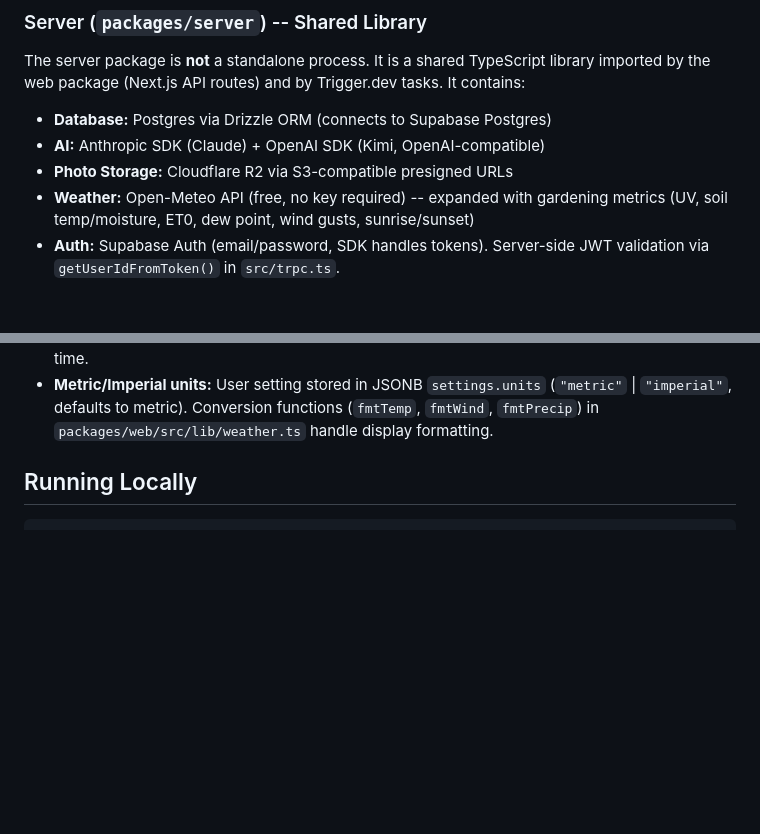
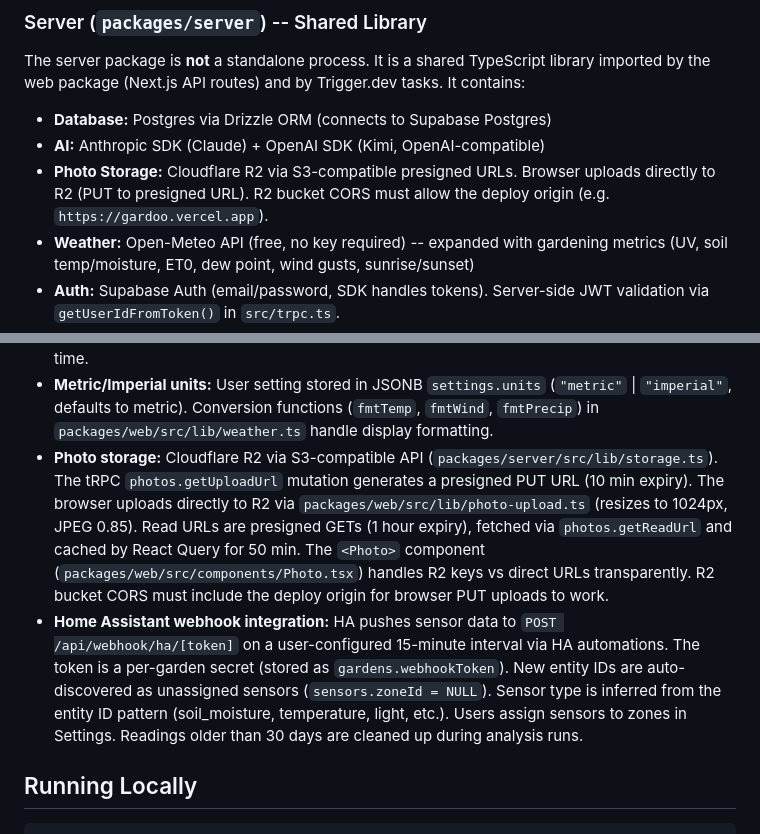
Before and after one commit to emsharef/gardoo, a Markdown page: CLAUDE.md, 2 parts joined by grey strips. GitHub-like rendering; blank space fills up the shorter version.

```diff
--- a/CLAUDE.md
+++ b/CLAUDE.md
@@ -26,7 +26,7 @@ The server package is **not** a standalone process. It is a shared TypeScript li
 
 - **Database:** Postgres via Drizzle ORM (connects to Supabase Postgres)
 - **AI:** Anthropic SDK (Claude) + OpenAI SDK (Kimi, OpenAI-compatible)
-- **Photo Storage:** Cloudflare R2 via S3-compatible presigned URLs
+- **Photo Storage:** Cloudflare R2 via S3-compatible presigned URLs. Browser uploads directly to R2 (PUT to presigned URL). R2 bucket CORS must allow the deploy origin (e.g. `https://gardoo.vercel.app`).
 - **Weather:** Open-Meteo API (free, no key required) -- expanded with gardening metrics (UV, soil temp/moisture, ET0, dew point, wind gusts, sunrise/sunset)
 - **Auth:** Supabase Auth (email/password, SDK handles tokens). Server-side JWT validation via `getUserIdFromToken()` in `src/trpc.ts`.
 - **API Key Encryption:** AES-256-GCM
@@ -131,6 +132,8 @@ Ownership chain: user -> garden -> zone -> plant. All CRUD validates ownership t
 - **Care logs are polymorphic:** `targetType` (zone|plant) + `targetId` instead of separate FK columns. Requires targetType+targetId or gardenId for list queries. When a task is completed via the UI, a care log is created automatically and linked back to the task via `careLogId`.
 - **Weather as read-through cache:** The `getWeather` endpoint auto-fetches from Open-Meteo when the cache is missing or older than 1 hour, so weather data is always fresh without requiring a manual trigger. Data is stored in metric internally; unit conversion happens at display time.
 - **Metric/Imperial units:** User setting stored in JSONB `settings.units` (`"metric"` | `"imperial"`, defaults to metric). Conversion functions (`fmtTemp`, `fmtWind`, `fmtPrecip`) in `packages/web/src/lib/weather.ts` handle display formatting.
+- **Photo storage:** Cloudflare R2 via S3-compatible API (`packages/server/src/lib/storage.ts`). The tRPC `photos.getUploadUrl` mutation generates a presigned PUT URL (10 min expiry). The browser uploads directly to R2 via `packages/web/src/lib/photo-upload.ts` (resizes to 1024px, JPEG 0.85). Read URLs are presigned GETs (1 hour expiry), fetched via `photos.getReadUrl` and cached by React Query for 50 min. The `<Photo>` component (`packages/web/src/components/Photo.tsx`) handles R2 keys vs direct URLs transparently. R2 bucket CORS must include the deploy origin for browser PUT uploads to work.
+- **Home Assistant webhook integration:** HA pushes sensor data to `POST /api/webhook/ha/[token]` on a user-configured 15-minute interval via HA automations. The token is a per-garden secret (stored as `gardens.webhookToken`). New entity IDs are auto-discovered as unassigned sensors (`sensors.zoneId = NULL`). Sensor type is inferred from the entity ID pattern (soil_moisture, temperature, light, etc.). Users assign sensors to zones in Settings. Readings older than 30 days are cleaned up during analysis runs.
 
 ## Running Locally
 
```
Also changed, not shown: other parts of CLAUDE.md (+9 -7 lines).
